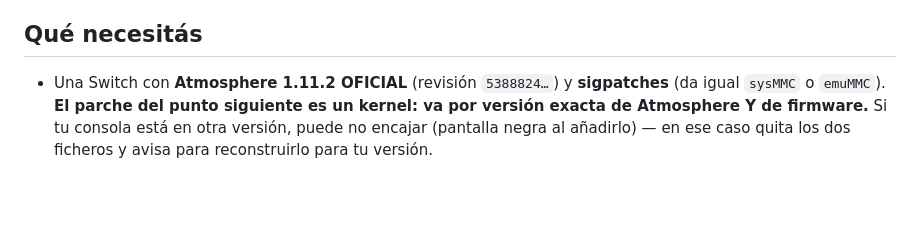
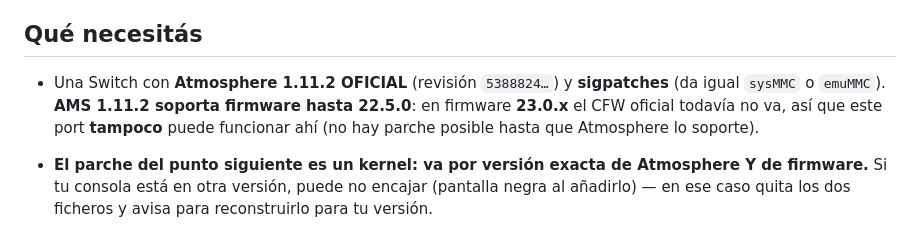
Before and after one commit to lozp1/07z, a Markdown page: docs/INSTALACION-07z.md, the part around the change. Drawn GitHub-style; blank space fills up the shorter version.

```diff
--- a/docs/INSTALACION-07z.md
+++ b/docs/INSTALACION-07z.md
@@ -6,7 +6,10 @@
 ## Qué necesitás
 
 - Una Switch con **Atmosphere 1.11.2 OFICIAL** (revisión `5388824…`) y **sigpatches**
-  (da igual `sysMMC` o `emuMMC`). **El parche del punto siguiente es un kernel: va por
+  (da igual `sysMMC` o `emuMMC`). **AMS 1.11.2 soporta firmware hasta 22.5.0**: en
+  firmware **23.0.x** el CFW oficial todavía no va, así que este port **tampoco** puede
+  funcionar ahí (no hay parche posible hasta que Atmosphere lo soporte).
+- **El parche del punto siguiente es un kernel: va por
   versión exacta de Atmosphere Y de firmware.** Si tu consola está en otra versión, puede
   no encajar (pantalla negra al añadirlo) — en ese caso quita los dos ficheros y avisa para
   reconstruirlo para tu versión.
```
Also changed, not shown: README.md (+1 -1 lines), docs/PARCHE-VENTANA-BAJA.md (+1 -1 lines).
